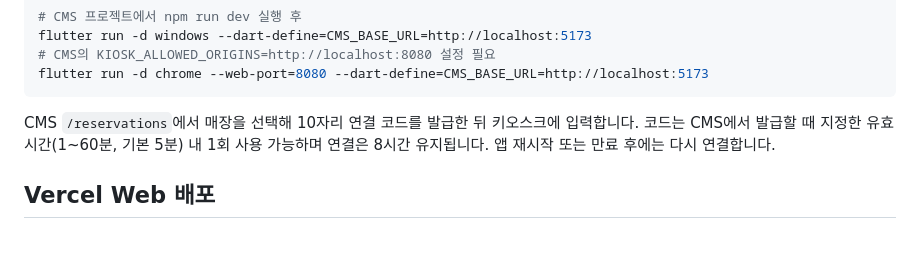
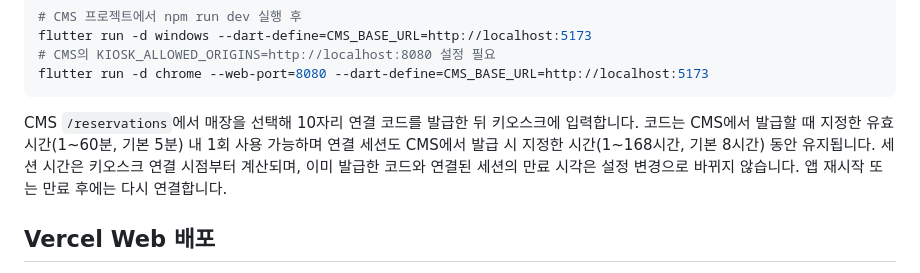
Before and after one commit to gblue1223/gigi-sports-kiosk, a Markdown page: README.md, the part around the change. Rendered like a GitHub page; blank space fills up the shorter version.

Commit message:
docs: explain CMS-configured kiosk session lifetime

````diff
--- a/README.md
+++ b/README.md
@@ -22,7 +22,7 @@ flutter run -d windows --dart-define=CMS_BASE_URL=http://localhost:5173
 flutter run -d chrome --web-port=8080 --dart-define=CMS_BASE_URL=http://localhost:5173
 ```
 
-CMS `/reservations`에서 매장을 선택해 10자리 연결 코드를 발급한 뒤 키오스크에 입력합니다. 코드는 CMS에서 발급할 때 지정한 유효시간(1~60분, 기본 5분) 내 1회 사용 가능하며 연결은 8시간 유지됩니다. 앱 재시작 또는 만료 후에는 다시 연결합니다.
+CMS `/reservations`에서 매장을 선택해 10자리 연결 코드를 발급한 뒤 키오스크에 입력합니다. 코드는 CMS에서 발급할 때 지정한 유효시간(1~60분, 기본 5분) 내 1회 사용 가능하며 연결 세션도 CMS에서 발급 시 지정한 시간(1~168시간, 기본 8시간) 동안 유지됩니다. 세션 시간은 키오스크 연결 시점부터 계산되며, 이미 발급한 코드와 연결된 세션의 만료 시각은 설정 변경으로 바뀌지 않습니다. 앱 재시작 또는 만료 후에는 다시 연결합니다.
 
 ## Vercel Web 배포
 
````
